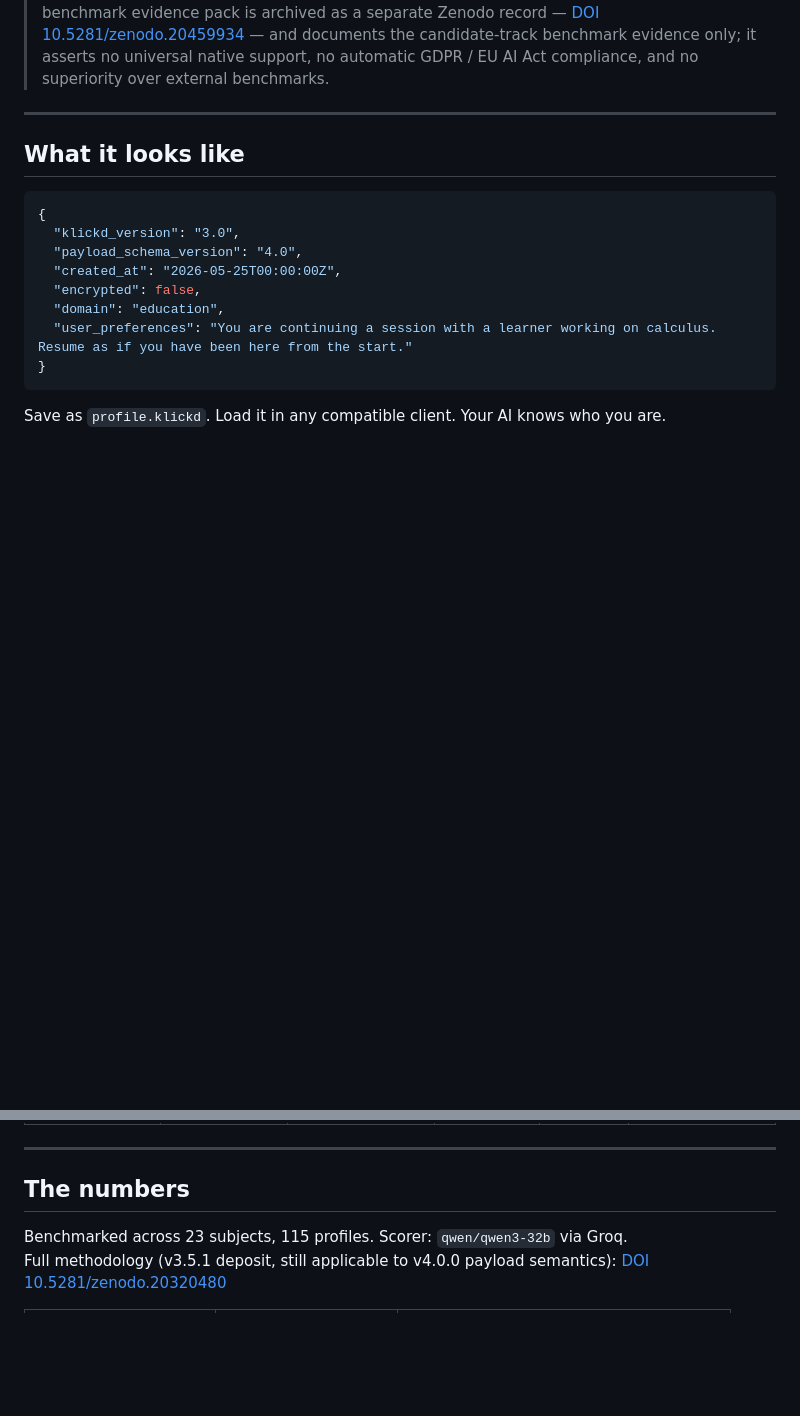
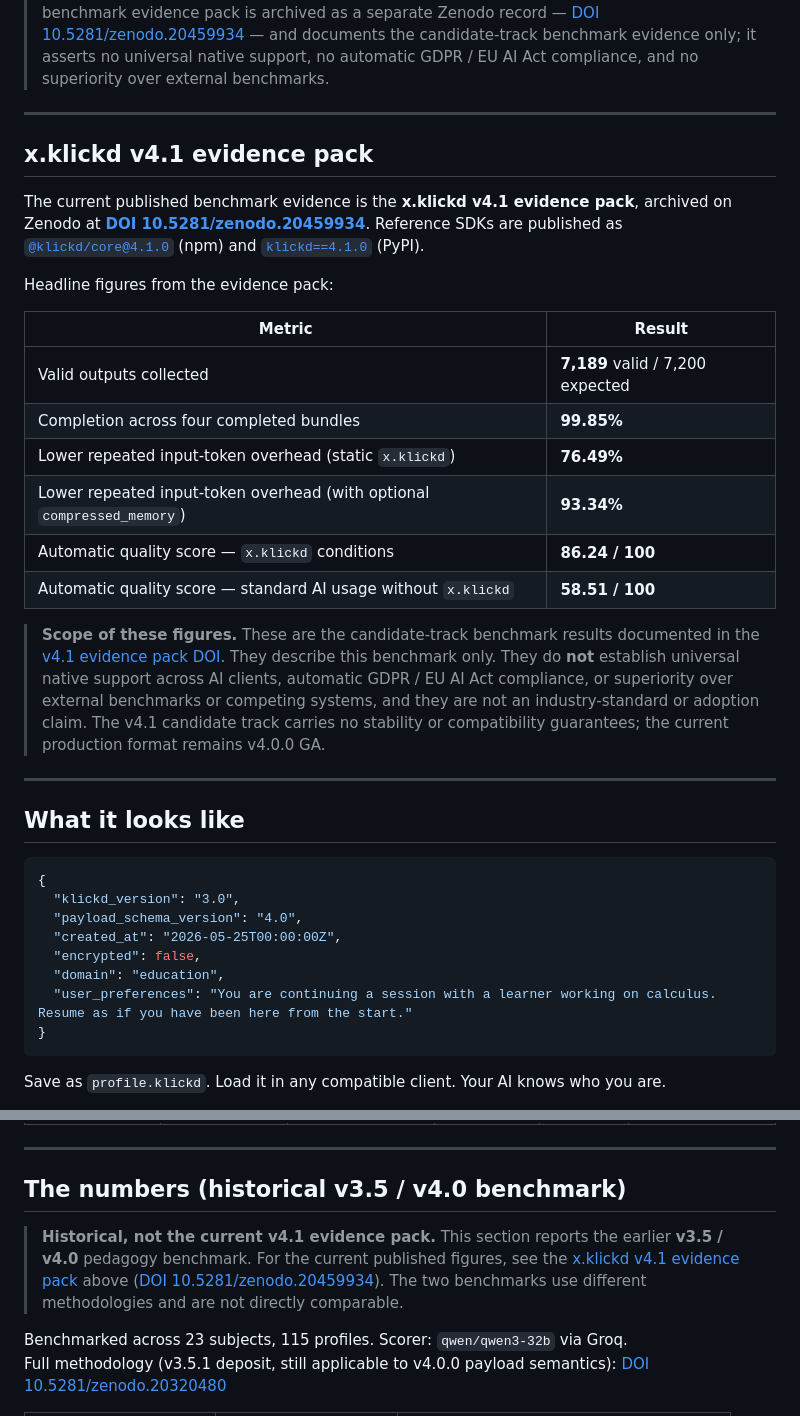
Before and after one commit to Davincc77/klickdskill, a Markdown page: README.md, 2 parts joined by grey strips. Rendered like a GitHub page; blank space fills up the shorter version.

Commit message:
docs: surface x.klickd v4.1 evidence pack in README
Merge PR #97 after CI success. Adds prominent x.klickd v4.1 evidence pack block, npm/PyPI badges, and clarifies older benchmark section as historical. Docs-only.

```diff
--- a/README.md
+++ b/README.md
@@ -40,6 +42,25 @@ You explain your level. Your goals. Your context. Then the session ends — and
 `.klickd` does not replace provider security, model alignment, or application-level access control; it complements them by giving the user-state layer a portable, verifiable shape.
 
 > **Claim boundary.** `.klickd` gives you portable, client-side-encrypted user state and the technical primitives that *help* a privacy and safety program. It does **not** provide universal native support across AI clients — compatibility depends on the reader. It does **not** confer automatic GDPR or EU AI Act compliance — compliance is the operator's responsibility. It makes **no claim of superiority over external benchmarks or competing systems**. The v4.1 candidate / benchmark track (e.g. the `x.klickd` candidate skills) is **not GA** and carries no stability or compatibility guarantees. See the [DOI deposit](https://doi.org/10.5281/zenodo.20383133) for the full disclaimer. The v4.1 benchmark evidence pack is archived as a separate Zenodo record — [DOI 10.5281/zenodo.20459934](https://doi.org/10.5281/zenodo.20459934) — and documents the candidate-track benchmark evidence only; it asserts no universal native support, no automatic GDPR / EU AI Act compliance, and no superiority over external benchmarks.
+
+---
+
+## x.klickd v4.1 evidence pack
+
+The current published benchmark evidence is the **x.klickd v4.1 evidence pack**, archived on Zenodo at **[DOI 10.5281/zenodo.20459934](https://doi.org/10.5281/zenodo.20459934)**. Reference SDKs are published as [`@klickd/core@4.1.0`](https://www.npmjs.com/package/@klickd/core) (npm) and [`klickd==4.1.0`](https://pypi.org/project/klickd/) (PyPI).
+
+Headline figures from the evidence pack:
+
+| Metric | Result |
+|---|---|
+| Valid outputs collected | **7,189** valid / 7,200 expected |
+| Completion across four completed bundles | **99.85%** |
+| Lower repeated input-token overhead (static `x.klickd`) | **76.49%** |
+| Lower repeated input-token overhead (with optional `compressed_memory`) | **93.34%** |
+| Automatic quality score — `x.klickd` conditions | **86.24 / 100** |
+| Automatic quality score — standard AI usage without `x.klickd` | **58.51 / 100** |
+
+> **Scope of these figures.** These are the candidate-track benchmark results documented in the [v4.1 evidence pack DOI](https://doi.org/10.5281/zenodo.20459934). They describe this benchmark only. They do **not** establish universal native support across AI clients, automatic GDPR / EU AI Act compliance, or superiority over external benchmarks or competing systems, and they are not an industry-standard or adoption claim. The v4.1 candidate track carries no stability or compatibility guarantees; the current production format remains v4.0.0 GA.
 
 ---
 
@@ -80,7 +101,9 @@ They all require a running server, a Docker container, or an API key. Your memor
 
 ---
 
-## The numbers
+## The numbers (historical v3.5 / v4.0 benchmark)
+
+> **Historical, not the current v4.1 evidence pack.** This section reports the earlier **v3.5 / v4.0** pedagogy benchmark. For the current published figures, see the [x.klickd v4.1 evidence pack](#xklickd-v41-evidence-pack) above ([DOI 10.5281/zenodo.20459934](https://doi.org/10.5281/zenodo.20459934)). The two benchmarks use different methodologies and are not directly comparable.
 
 Benchmarked across 23 subjects, 115 profiles. Scorer: `qwen/qwen3-32b` via Groq.
 Full methodology (v3.5.1 deposit, still applicable to v4.0.0 payload semantics): [DOI 10.5281/zenodo.20320480](https://doi.org/10.5281/zenodo.20320480)
```
Also changed, not shown: other parts of README.md (+2 -0 lines).
